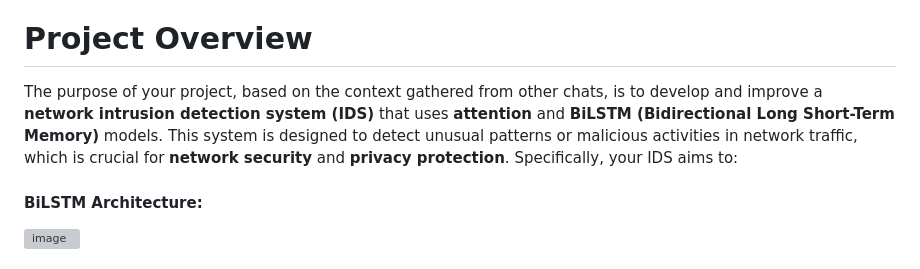
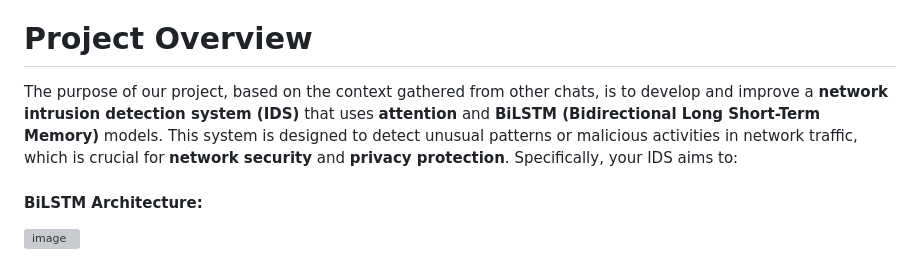
Before and after one commit to asmamest/Network_Intrusion_Detection, a Markdown page: README.md, the part around the change. Drawn GitHub-style; grey boxes are pictures that could not be loaded.

Commit message:
Clarify project purpose in README
Updated project purpose wording for clarity.

```diff
--- a/README.md
+++ b/README.md
@@ -17,7 +17,7 @@ NIDS are broadly categorized into:
 
 # Project Overview
 
-The purpose of your project, based on the context gathered from other chats, is to develop and improve a **network intrusion detection system (IDS)** that uses **attention** and **BiLSTM (Bidirectional Long Short-Term Memory)** models. This system is designed to detect unusual patterns or malicious activities in network traffic, which is crucial for **network security** and **privacy protection**. Specifically, your IDS aims to:
+The purpose of our project, based on the context gathered from other chats, is to develop and improve a **network intrusion detection system (IDS)** that uses **attention** and **BiLSTM (Bidirectional Long Short-Term Memory)** models. This system is designed to detect unusual patterns or malicious activities in network traffic, which is crucial for **network security** and **privacy protection**. Specifically, your IDS aims to:
 
 #### BiLSTM Architecture:
 
```
